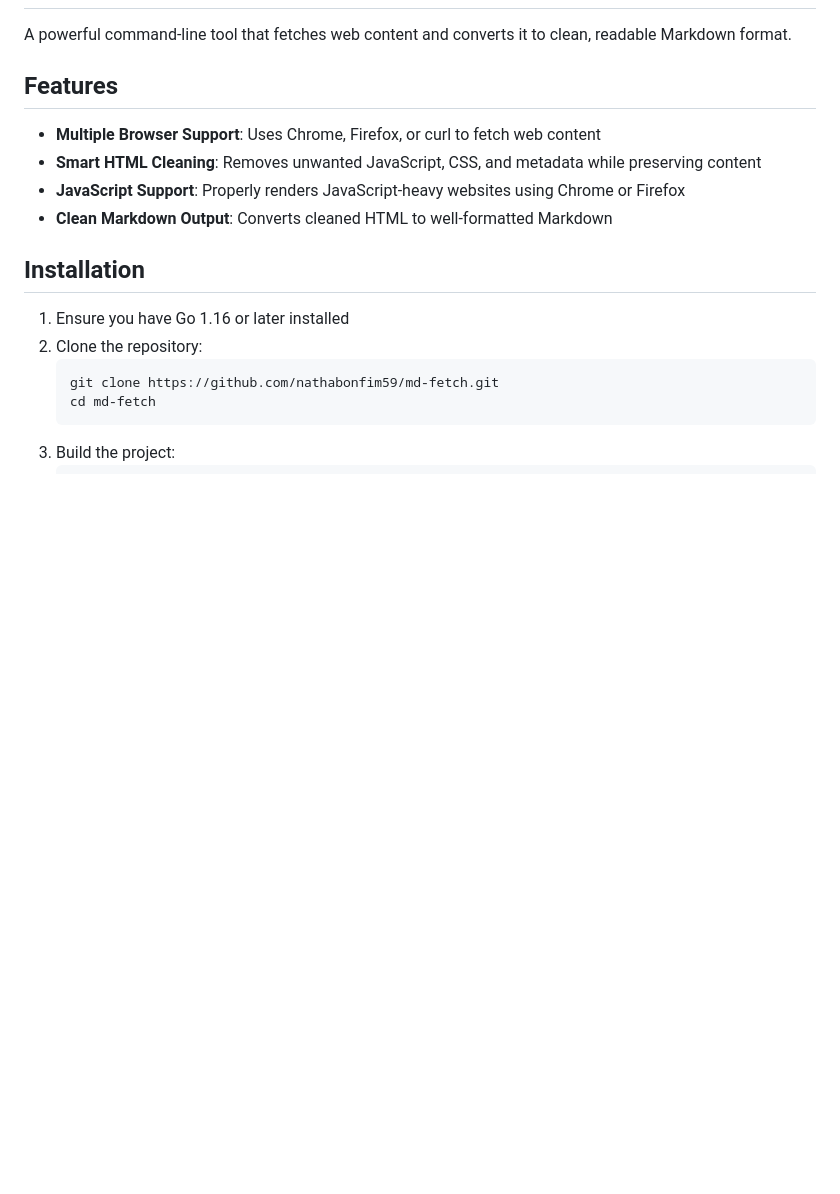
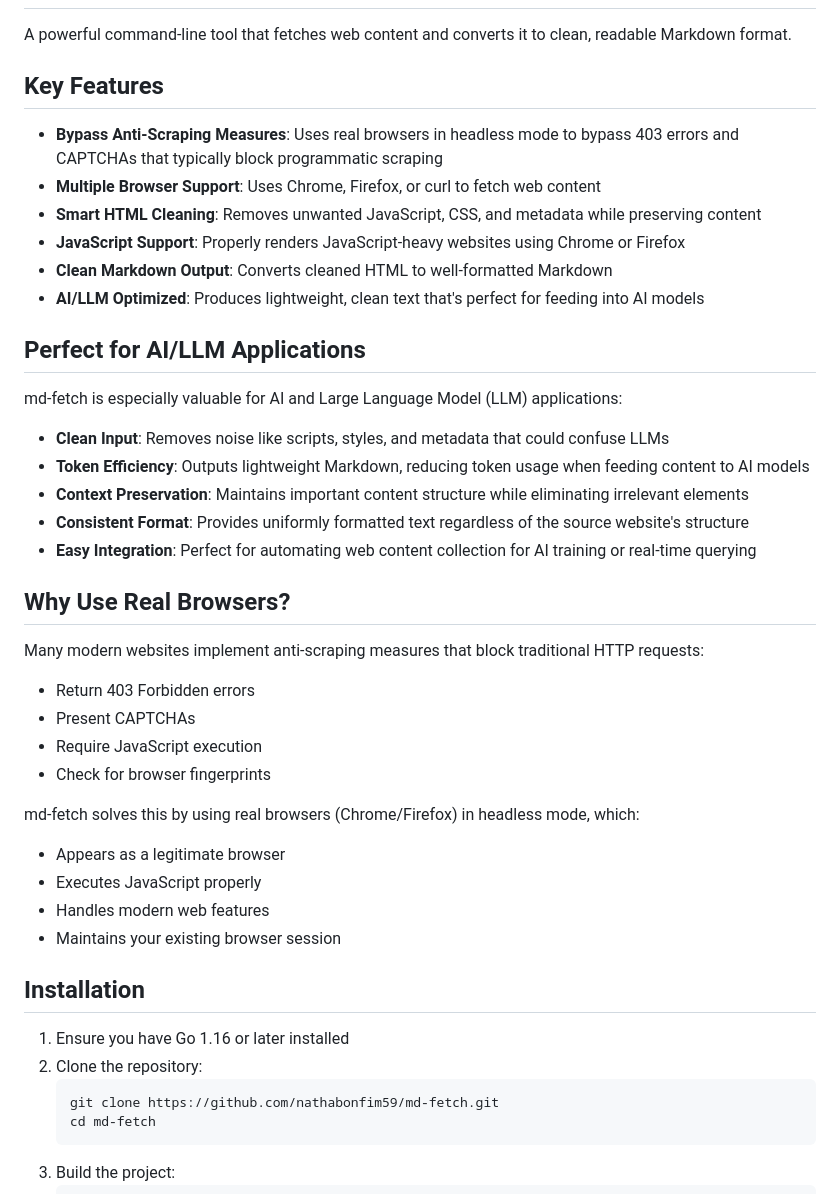
Before and after one commit to nathabonfim59/md-fetch, a Markdown page: README.md, the part around the change. GitHub-like rendering; blank space fills up the shorter version.

Commit message:
docs: add AI/LLM benefits and anti-scraping details to README
- Add detailed AI/LLM usage benefits section
- Explain advantages of using real browsers for scraping
- Document anti-scraping bypass capabilities
- Add key features section with comprehensive list

```diff
--- a/README.md
+++ b/README.md
@@ -2,12 +2,37 @@
 
 A powerful command-line tool that fetches web content and converts it to clean, readable Markdown format.
 
-## Features
+## Key Features
 
+- **Bypass Anti-Scraping Measures**: Uses real browsers in headless mode to bypass 403 errors and CAPTCHAs that typically block programmatic scraping
 - **Multiple Browser Support**: Uses Chrome, Firefox, or curl to fetch web content
 - **Smart HTML Cleaning**: Removes unwanted JavaScript, CSS, and metadata while preserving content
 - **JavaScript Support**: Properly renders JavaScript-heavy websites using Chrome or Firefox
 - **Clean Markdown Output**: Converts cleaned HTML to well-formatted Markdown
+- **AI/LLM Optimized**: Produces lightweight, clean text that's perfect for feeding into AI models
+
+## Perfect for AI/LLM Applications
+
+md-fetch is especially valuable for AI and Large Language Model (LLM) applications:
+- **Clean Input**: Removes noise like scripts, styles, and metadata that could confuse LLMs
+- **Token Efficiency**: Outputs lightweight Markdown, reducing token usage when feeding content to AI models
+- **Context Preservation**: Maintains important content structure while eliminating irrelevant elements
+- **Consistent Format**: Provides uniformly formatted text regardless of the source website's structure
+- **Easy Integration**: Perfect for automating web content collection for AI training or real-time querying
+
+## Why Use Real Browsers?
+
+Many modern websites implement anti-scraping measures that block traditional HTTP requests:
+- Return 403 Forbidden errors
+- Present CAPTCHAs
+- Require JavaScript execution
+- Check for browser fingerprints
+
+md-fetch solves this by using real browsers (Chrome/Firefox) in headless mode, which:
+- Appears as a legitimate browser
+- Executes JavaScript properly
+- Handles modern web features
+- Maintains your existing browser session
 
 ## Installation
 
```
